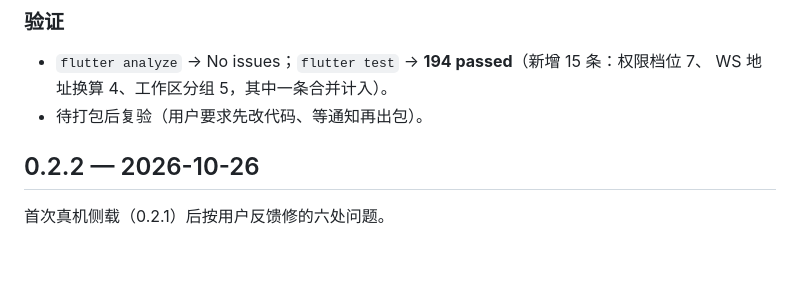
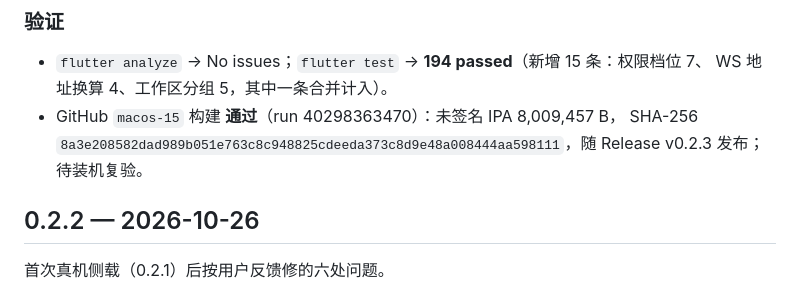
Before and after one commit to FrankHuVVV/dsh-remote-ipa, a Markdown page: docs/CHANGELOG.md, the part around the change. GitHub-like rendering; blank space fills up the shorter version.

```diff
--- a/docs/CHANGELOG.md
+++ b/docs/CHANGELOG.md
@@ -31,7 +31,8 @@
 
 - `flutter analyze` → No issues；`flutter test` → **194 passed**（新增 15 条：权限档位 7、
   WS 地址换算 4、工作区分组 5，其中一条合并计入）。
-- 待打包后复验（用户要求先改代码、等通知再出包）。
+- GitHub `macos-15` 构建 **通过**（run 40298363470）：未签名 IPA 8,009,457 B，
+  SHA-256 `8a3e208582dad989b051e763c8c948825cdeeda373c8d9e48a008444aa598111`，随 Release v0.2.3 发布；待装机复验。
 
 ## 0.2.2 — 2026-10-26
 
```
Also changed, not shown: docs/RELEASE.md (+2 -1 lines), docs/STATUS.md (+2 -1 lines).
